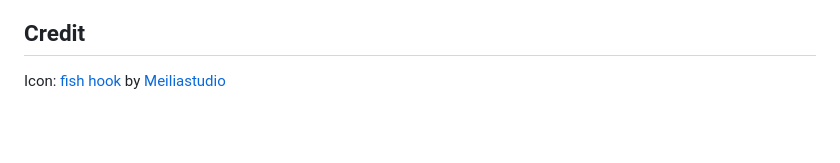
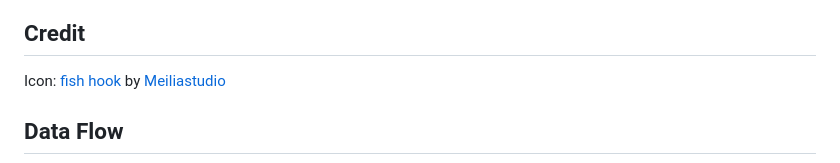
Before and after one commit to rebeccapeltz/link-reveal-ext, a Markdown page: README.md, the part around one of its changes. GitHub-like rendering; blank space fills up the shorter version.

```diff
--- a/README.md
+++ b/README.md
@@ -47,3 +47,18 @@ A red button indicates an attribute or attribute value that could be a security
 ## Credit
 
 Icon: <a href="https://iconscout.com/icons/fish-hook" class="text-underline font-size-sm" target="_blank">fish hook</a> by <a href="https://iconscout.com/contributors/meiliastudio" class="text-underline font-size-sm" target="_blank">Meiliastudio</a>
+
+
+
+
+
+
+
+
+
+
+
+
+## Data Flow
+
+
```
Also changed, not shown: other parts of README.md (+29 -0 lines).
